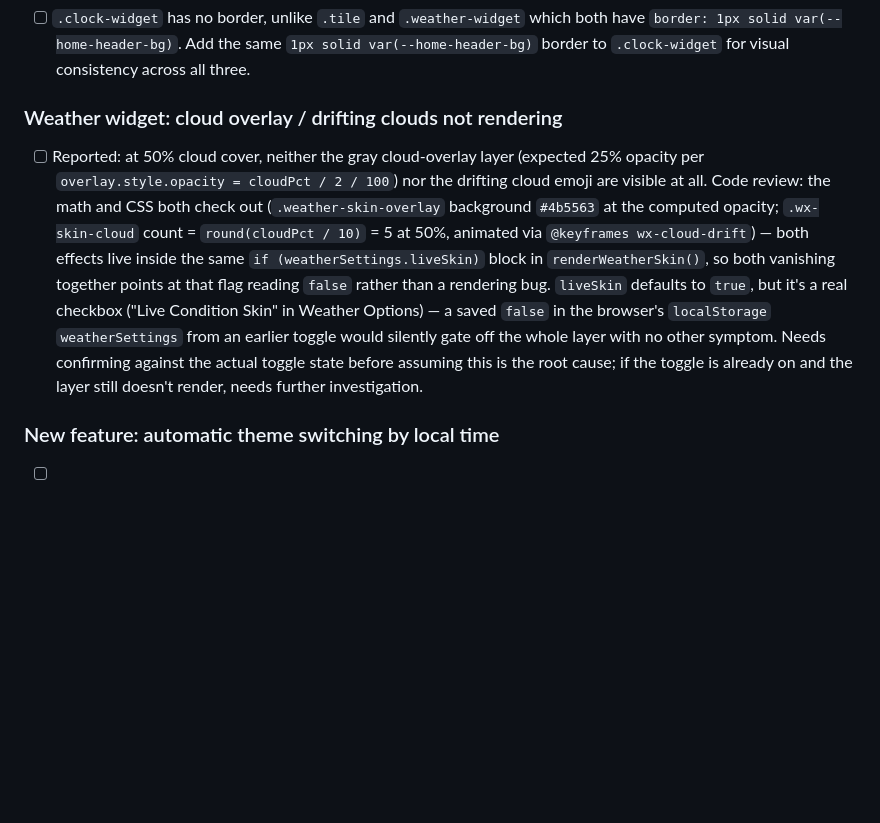
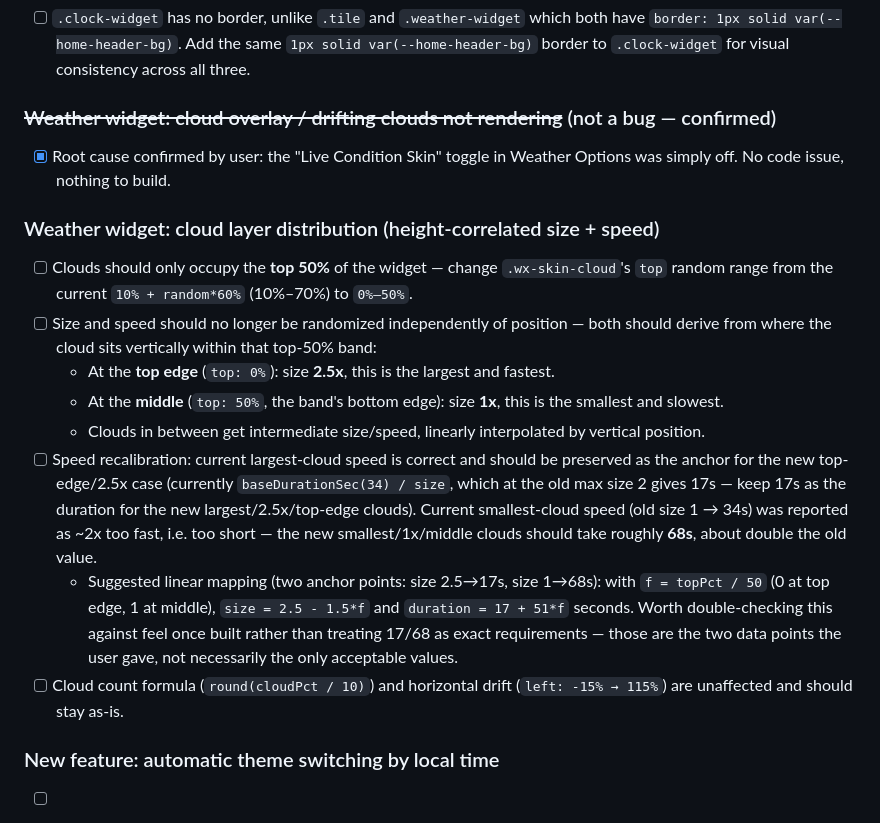
Before and after one commit to TundraJon/Startpage, a Markdown page: README.md, the part around the change. GitHub-like rendering; blank space fills up the shorter version.

Commit message:
Queue: cloud layer height-correlated size/speed spec; confirm liveSkin toggle was the reported bug

```diff
--- a/README.md
+++ b/README.md
@@ -154,9 +154,20 @@ Not yet implemented — queued for whenever it's relevant. All blocked on the sa
 
 - [ ] `.clock-widget` has no border, unlike `.tile` and `.weather-widget` which both have `border: 1px solid var(--home-header-bg)`. Add the same `1px solid var(--home-header-bg)` border to `.clock-widget` for visual consistency across all three.
 
-### Weather widget: cloud overlay / drifting clouds not rendering
+### ~~Weather widget: cloud overlay / drifting clouds not rendering~~ (not a bug — confirmed)
 
-- [ ] Reported: at 50% cloud cover, neither the gray cloud-overlay layer (expected 25% opacity per `overlay.style.opacity = cloudPct / 2 / 100`) nor the drifting cloud emoji are visible at all. Code review: the math and CSS both check out (`.weather-skin-overlay` background `#4b5563` at the computed opacity; `.wx-skin-cloud` count = `round(cloudPct / 10)` = 5 at 50%, animated via `@keyframes wx-cloud-drift`) — both effects live inside the same `if (weatherSettings.liveSkin)` block in `renderWeatherSkin()`, so both vanishing together points at that flag reading `false` rather than a rendering bug. `liveSkin` defaults to `true`, but it's a real checkbox ("Live Condition Skin" in Weather Options) — a saved `false` in the browser's `localStorage` `weatherSettings` from an earlier toggle would silently gate off the whole layer with no other symptom. Needs confirming against the actual toggle state before assuming this is the root cause; if the toggle is already on and the layer still doesn't render, needs further investigation.
+- [x] Root cause confirmed by user: the "Live Condition Skin" toggle in Weather Options was simply off. No code issue, nothing to build.
+
+### Weather widget: cloud layer distribution (height-correlated size + speed)
+
+- [ ] Clouds should only occupy the **top 50%** of the widget — change `.wx-skin-cloud`'s `top` random range from the current `10% + random*60%` (10%–70%) to `0%–50%`.
+- [ ] Size and speed should no longer be randomized independently of position — both should derive from where the cloud sits vertically within that top-50% band:
+  - At the **top edge** (`top: 0%`): size **2.5x**, this is the largest and fastest.
+  - At the **middle** (`top: 50%`, the band's bottom edge): size **1x**, this is the smallest and slowest.
+  - Clouds in between get intermediate size/speed, linearly interpolated by vertical position.
+- [ ] Speed recalibration: current largest-cloud speed is correct and should be preserved as the anchor for the new top-edge/2.5x case (currently `baseDurationSec(34) / size`, which at the old max size 2 gives 17s — keep 17s as the duration for the new largest/2.5x/top-edge clouds). Current smallest-cloud speed (old size 1 → 34s) was reported as ~2x too fast, i.e. too short — the new smallest/1x/middle clouds should take roughly **68s**, about double the old value.
+  - Suggested linear mapping (two anchor points: size 2.5→17s, size 1→68s): with `f = topPct / 50` (0 at top edge, 1 at middle), `size = 2.5 - 1.5*f` and `duration = 17 + 51*f` seconds. Worth double-checking this against feel once built rather than treating 17/68 as exact requirements — those are the two data points the user gave, not necessarily the only acceptable values.
+- [ ] Cloud count formula (`round(cloudPct / 10)`) and horizontal drift (`left: -15% → 115%`) are unaffected and should stay as-is.
 
 ### New feature: automatic theme switching by local time
 
```
